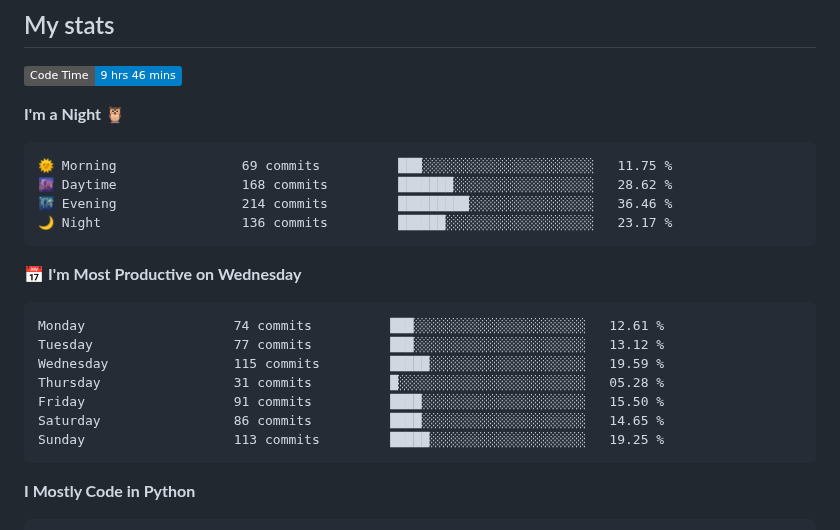
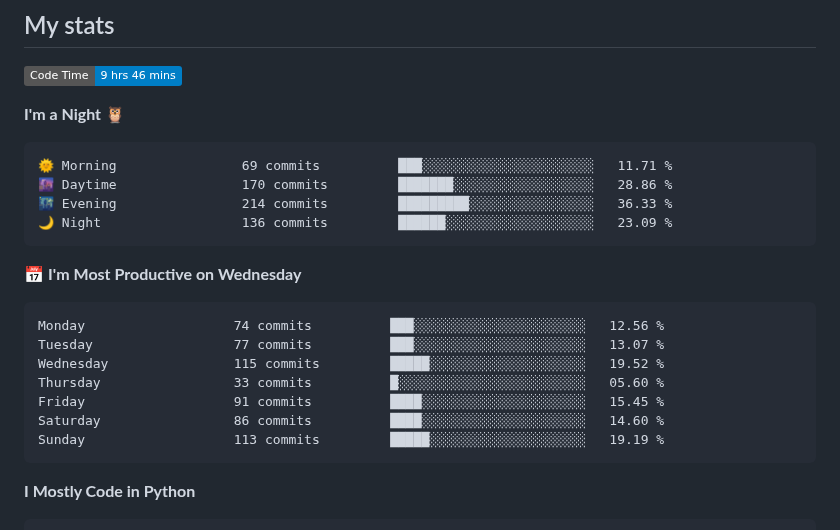
Before and after one commit to Befrimon/Befrimon, a Markdown page: README.md, the part around one of its changes. Rendered like a GitHub page; badges without logos.

Commit message:
Updated with Dev Metrics

````diff
--- a/README.md
+++ b/README.md
@@ -35,21 +35,21 @@
 **I'm a Night 🦉**
 
 ```text
-🌞 Morning                69 commits          ███░░░░░░░░░░░░░░░░░░░░░░   11.75 %
-🌆 Daytime                168 commits         ███████░░░░░░░░░░░░░░░░░░   28.62 %
-🌃 Evening                214 commits         █████████░░░░░░░░░░░░░░░░   36.46 %
-🌙 Night                  136 commits         ██████░░░░░░░░░░░░░░░░░░░   23.17 %
+🌞 Morning                69 commits          ███░░░░░░░░░░░░░░░░░░░░░░   11.71 %
+🌆 Daytime                170 commits         ███████░░░░░░░░░░░░░░░░░░   28.86 %
+🌃 Evening                214 commits         █████████░░░░░░░░░░░░░░░░   36.33 %
+🌙 Night                  136 commits         ██████░░░░░░░░░░░░░░░░░░░   23.09 %
 ```
 📅 **I'm Most Productive on Wednesday**
 
 ```text
-Monday                   74 commits          ███░░░░░░░░░░░░░░░░░░░░░░   12.61 %
-Tuesday                  77 commits          ███░░░░░░░░░░░░░░░░░░░░░░   13.12 %
-Wednesday                115 commits         █████░░░░░░░░░░░░░░░░░░░░   19.59 %
-Thursday                 31 commits          █░░░░░░░░░░░░░░░░░░░░░░░░   05.28 %
-Friday                   91 commits          ████░░░░░░░░░░░░░░░░░░░░░   15.50 %
-Saturday                 86 commits          ████░░░░░░░░░░░░░░░░░░░░░   14.65 %
-Sunday                   113 commits         █████░░░░░░░░░░░░░░░░░░░░   19.25 %
+Monday                   74 commits          ███░░░░░░░░░░░░░░░░░░░░░░   12.56 %
+Tuesday                  77 commits          ███░░░░░░░░░░░░░░░░░░░░░░   13.07 %
+Wednesday                115 commits         █████░░░░░░░░░░░░░░░░░░░░   19.52 %
+Thursday                 33 commits          █░░░░░░░░░░░░░░░░░░░░░░░░   05.60 %
+Friday                   91 commits          ████░░░░░░░░░░░░░░░░░░░░░   15.45 %
+Saturday                 86 commits          ████░░░░░░░░░░░░░░░░░░░░░   14.60 %
+Sunday                   113 commits         █████░░░░░░░░░░░░░░░░░░░░   19.19 %
 ```
 
 
````
Also changed, not shown: other parts of README.md (+1 -1 lines).
